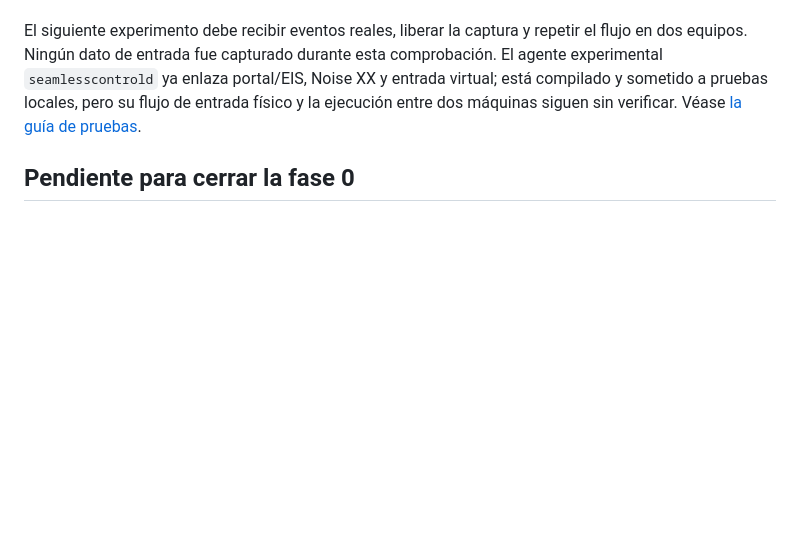
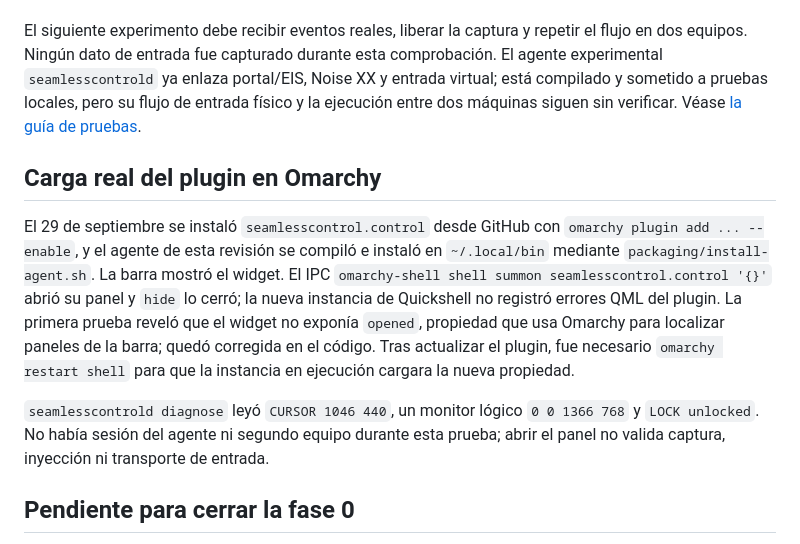
Before and after one commit to PuroDelphi/seamlesscontrol, a Markdown page: docs/FEASIBILITY.md, the part around the change. GitHub-like rendering; blank space fills up the shorter version.

```diff
--- a/docs/FEASIBILITY.md
+++ b/docs/FEASIBILITY.md
@@ -48,6 +48,12 @@ Con `capture-probe --listen` y movimiento generado por `virtual-input-probe --ed
 
 El siguiente experimento debe recibir eventos reales, liberar la captura y repetir el flujo en dos equipos. Ningún dato de entrada fue capturado durante esta comprobación. El agente experimental `seamlesscontrold` ya enlaza portal/EIS, Noise XX y entrada virtual; está compilado y sometido a pruebas locales, pero su flujo de entrada físico y la ejecución entre dos máquinas siguen sin verificar. Véase [la guía de pruebas](./TESTING.md).
 
+## Carga real del plugin en Omarchy
+
+El 29 de septiembre se instaló `seamlesscontrol.control` desde GitHub con `omarchy plugin add ... --enable`, y el agente de esta revisión se compiló e instaló en `~/.local/bin` mediante `packaging/install-agent.sh`. La barra mostró el widget. El IPC `omarchy-shell shell summon seamlesscontrol.control '{}'` abrió su panel y `hide` lo cerró; la nueva instancia de Quickshell no registró errores QML del plugin. La primera prueba reveló que el widget no exponía `opened`, propiedad que usa Omarchy para localizar paneles de la barra; quedó corregida en el código. Tras actualizar el plugin, fue necesario `omarchy restart shell` para que la instancia en ejecución cargara la nueva propiedad.
+
+`seamlesscontrold diagnose` leyó `CURSOR 1046 440`, un monitor lógico `0 0 1366 768` y `LOCK unlocked`. No había sesión del agente ni segundo equipo durante esta prueba; abrir el panel no valida captura, inyección ni transporte de entrada.
+
 ## Pendiente para cerrar la fase 0
 
 1. Conseguir una segunda sesión Omarchy física para probar origen y destino.
```
Also changed, not shown: README.md (+1 -1 lines).
